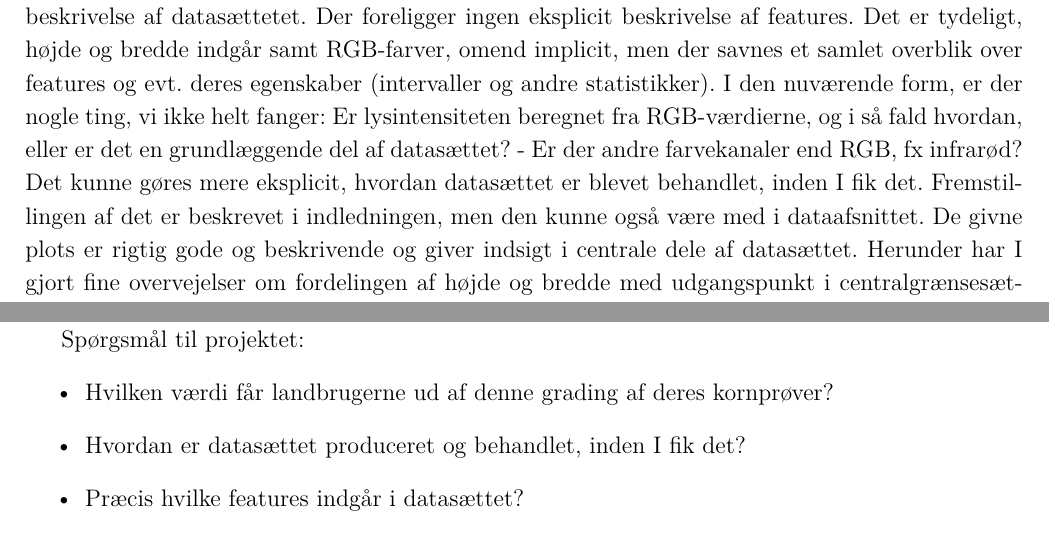
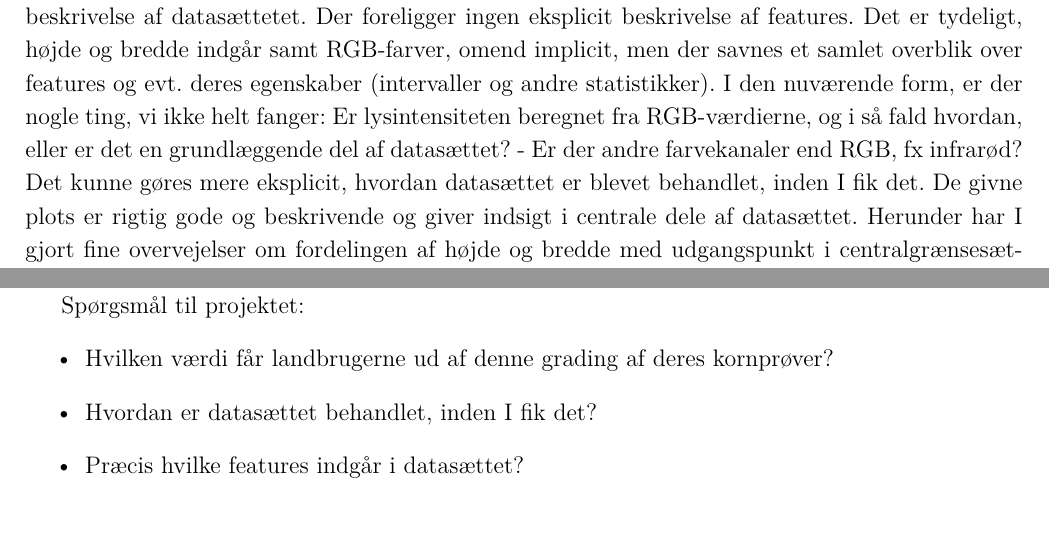
Before and after one commit to peleiden/rl-rubiks, a LaTeX document (docs/notes/feedback/tex/feedback.tex): two parts of pages 1 and 2 of 2, joined at a grey line, cut so that both start at the same text. Compiled offline with XeLaTeX.

Commit message:
Rettelser til feedback

```diff
--- a/docs/notes/feedback/tex/feedback.tex
+++ b/docs/notes/feedback/tex/feedback.tex
@@ -45,7 +45,7 @@ Rapporten giver læseren en rigtig spændende og alsidig indføring i teknikkern
 \textbf{Introduktionen} indeholder en god og gennemarbejdet motivation for, hvordan billedanalyse og klassificering kan anvendes på fødevaredata. Der må gerne være mere information om, hvad landbrugere helt præcis får ud af denne \textit{grading} af kornprøverne. Det må også gerne være mere klart, hvilke klasser, I vil klassificere efter; vi gætter på kornsorter, men det er stadigvæk ikke helt tydeligt. De tre sidste afsnit i introduktionen kunne flyttes til starten af metodeafsnittet, da de er relativt tekniske i deres indhold. Set bort fra dét er opbygningen af introduktionen ellers rigtig god, og I har lavet nogle meget naturlige overgange mellem afsnittene.
 \\
 \\
-\textbf{Dataafsnittet} starter fint med en oversigt over datasættet. Størrelsen såvel som klassefordelingen fremgår tydeligt . Derudover introduceres udfordringer grundigt - her med tanke på klasserne, der ikke er perfekt balancerede, som alle ting bør være, samt muligheden for klassifikation og bygs ligheder med ødelagte kerner. Hvor dataafsnittet kunne forbedres, er i den mere detaljerede beskrivelse af datasættetet. Der foreligger ingen eksplicit beskrivelse af features. Det er tydeligt, højde og bredde indgår samt RGB-farver, omend implicit, men der savnes et samlet overblik over features og evt. deres egenskaber (intervaller og andre statistikker). I den nuværende form, er der nogle ting, vi ikke helt fanger: Er lysintensiteten beregnet fra RGB-værdierne, og i så fald hvordan, eller er det en grundlæggende del af datasættet? - Er der andre farvekanaler end RGB, fx infrarød? Det kunne gøres mere eksplicit, hvordan datasættet er blevet behandlet, inden I fik det. Fremstillingen af det er beskrevet i indledningen, men den kunne også være med i dataafsnittet. De givne plots er rigtig gode og beskrivende og giver indsigt i centrale dele af datasættet. Herunder har I gjort fine overvejelser om fordelingen af højde og bredde med udgangspunkt i centralgrænsesætningen. Med forbehold for de beskrevne mangler er det et informativt og velstruktureret dataafsnit.
+\textbf{Dataafsnittet} starter fint med en oversigt over datasættet. Størrelsen såvel som klassefordelingen fremgår tydeligt . Derudover introduceres udfordringer grundigt - her med tanke på klasserne, der ikke er perfekt balancerede, som alle ting bør være, samt muligheden for klassifikation og bygs ligheder med ødelagte kerner. Hvor dataafsnittet kunne forbedres, er i den mere detaljerede beskrivelse af datasættetet. Der foreligger ingen eksplicit beskrivelse af features. Det er tydeligt, højde og bredde indgår samt RGB-farver, omend implicit, men der savnes et samlet overblik over features og evt. deres egenskaber (intervaller og andre statistikker). I den nuværende form, er der nogle ting, vi ikke helt fanger: Er lysintensiteten beregnet fra RGB-værdierne, og i så fald hvordan, eller er det en grundlæggende del af datasættet? - Er der andre farvekanaler end RGB, fx infrarød? Det kunne gøres mere eksplicit, hvordan datasættet er blevet behandlet, inden I fik det. De givne plots er rigtig gode og beskrivende og giver indsigt i centrale dele af datasættet. Herunder har I gjort fine overvejelser om fordelingen af højde og bredde med udgangspunkt i centralgrænsesætningen. Med forbehold for de beskrevne mangler er det et informativt og velstruktureret dataafsnit.
 \\
 \\
 \textbf{Metodeafsnittet} efterlader én med et rigtig godt overblik over alle de forskellige teknologier, der skal bruges. Sektionerne om \textit{image cleanup} og \textit{data augmentation} har nogle dejligt konkrete gennemgange af noget, der normalt kan være meget svært at formidle. Det er gavnligt for ens overblik, hvordan hver teknik (billed-augmenteringerne, residual- og SE-blokke samt balanceringsteknikkerne) får en god, sproglig beskrivelse og visualiseringer med på vejen. Når der fortsat arbejdes på rapporten, ville det gøre teknikkerne lettere forståelige at tilføje konkrete, matematiske beskrivelser af nogle af kerne-funktionerne som \textit{spatial bins} i SSP, og SE-blokkene, da en matematisk beskrivelse sammen med jeres gode sproglige gennemgang ville gøre det knivskarpt. Metodeafsnittet desuden ville blive sat godt i kontekst af et afsnit i starten eller slutningen (eller begge dele), der skarpt ridsede læringsproblemet op i datainput, optimering, antal klasser, valgte parametre og de modeller, I vil sammenligne. Der må også gerne komme en gennemgang af den statistiske metode. Det virker til at være ret cutting edge-modeller, I bruger og det bliver rigtig spændende at høre, hvor godt det virker.
@@ -55,7 +55,7 @@ Spørgsmål til projektet:
 \begin{itemize}
 
 \item Hvilken værdi får landbrugerne ud af denne grading af deres kornprøver?
-\item Hvordan er datasættet produceret og behandlet, inden I fik det?
+\item Hvordan er datasættet behandlet, inden I fik det?
 \item Præcis hvilke features indgår i datasættet?
 \item Hvilke eksperimenter/sammenlignende træninger har I tænkt jer at gennemføre?
 \item Hvordan fungerer de nuværende teknikker hos FOSS i forhold til dem, I undersøger?
```
